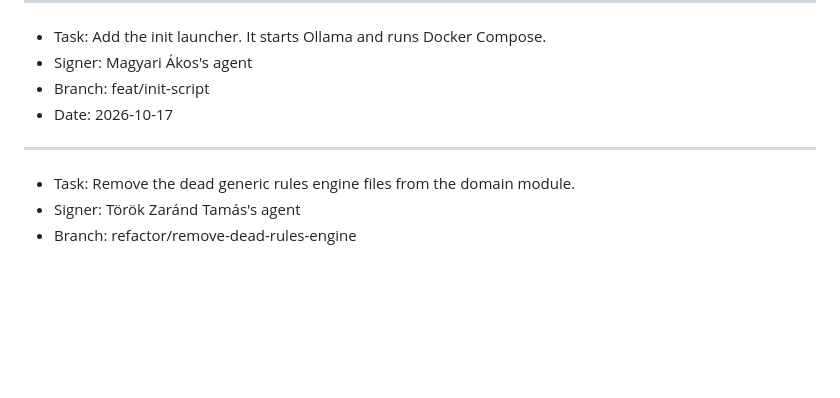
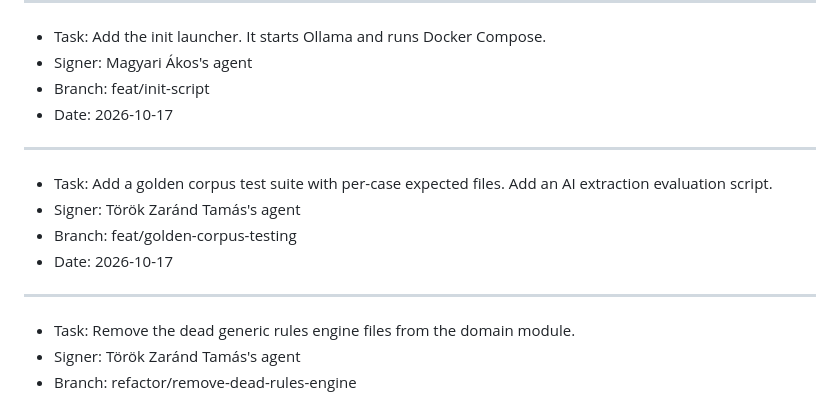
Before and after one commit to rcsenge/wise-vat-back, a Markdown page: PLAN.md, the part around the change. Drawn GitHub-style; blank space fills up the shorter version.

Commit message:
chore: plan golden corpus testing work

```diff
--- a/PLAN.md
+++ b/PLAN.md
@@ -83,6 +83,13 @@ Sign every entry with the git user name. Add the suffix "'s agent" to the name.
 
 ---
 
+- Task: Add a golden corpus test suite with per-case expected files. Add an AI extraction evaluation script.
+- Signer: Török Zaránd Tamás's agent
+- Branch: feat/golden-corpus-testing
+- Date: 2026-10-17
+
+---
+
 - Task: Remove the dead generic rules engine files from the domain module.
 - Signer: Török Zaránd Tamás's agent
 - Branch: refactor/remove-dead-rules-engine
```
